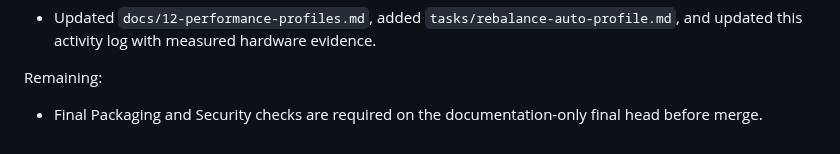
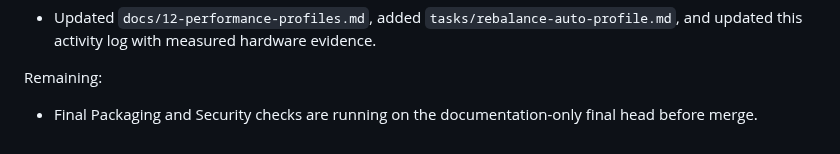
Before and after one commit to enzotrout/hashorb, a Markdown page: docs/activity.md, the part around the change. Rendered like a GitHub page.

Commit message:
docs(profile): mark final validation pending

```diff
--- a/docs/activity.md
+++ b/docs/activity.md
@@ -93,4 +93,4 @@ Documentation:
 - Updated `docs/12-performance-profiles.md`, added `tasks/rebalance-auto-profile.md`, and updated this activity log with measured hardware evidence.
 
 Remaining:
-- Final Packaging and Security checks are required on the documentation-only final head before merge.
+- Final Packaging and Security checks are running on the documentation-only final head before merge.
```
